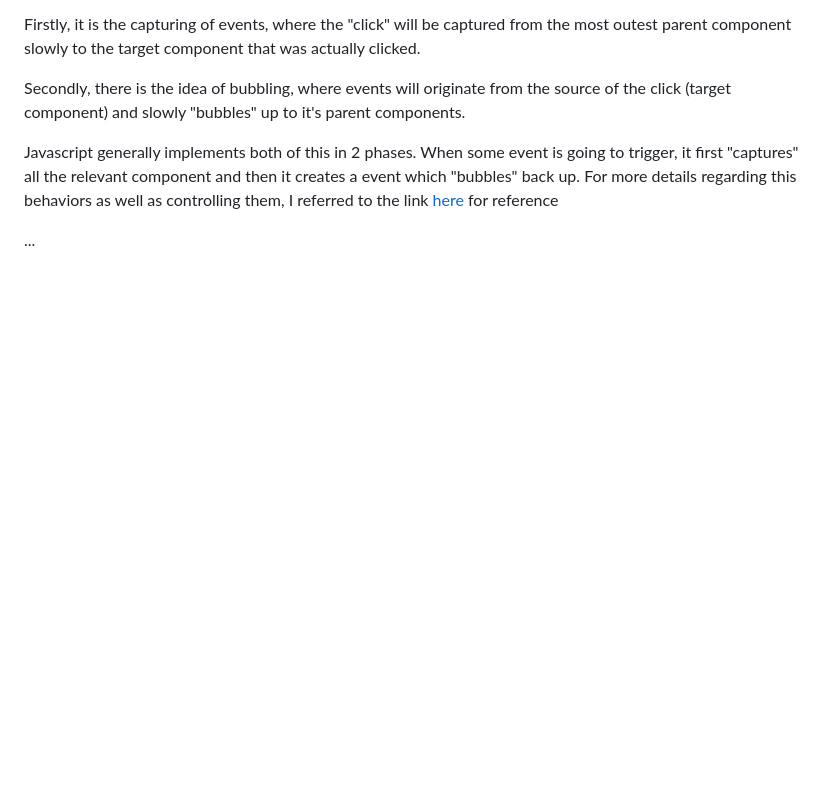
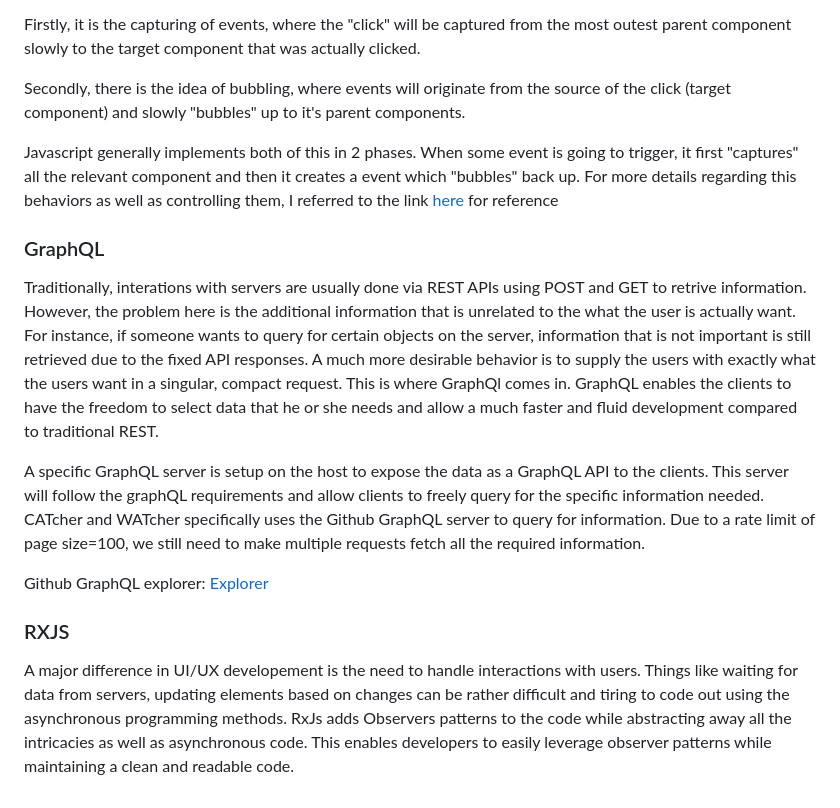
Before and after one commit to nus-cs3281/2023, a Markdown page: students/Eclipse-Dominator/knowledge.md, the part around the change. Rendered like a GitHub page; blank space fills up the shorter version.

Commit message:
Update knowledge

```diff
--- a/students/Eclipse-Dominator/knowledge.md
+++ b/students/Eclipse-Dominator/knowledge.md
@@ -25,4 +25,15 @@ Secondly, there is the idea of bubbling, where events will originate from the so
 
 Javascript generally implements both of this in 2 phases. When some event is going to trigger, it first "captures" all the relevant component and then it creates a event which "bubbles" back up. For more details regarding this behaviors as well as controlling them, I referred to the link [here](https://javascript.info/bubbling-and-capturing) for reference
 
-...
+### GraphQL
+
+Traditionally, interations with servers are usually done via REST APIs using POST and GET to retrive information. However, the problem here is the additional information that is unrelated to the what the user is actually want. For instance, if someone wants to query for certain objects on the server, information that is not important is still retrieved due to the fixed API responses.
+A much more desirable behavior is to supply the users with exactly what the users want in a singular, compact request. This is where GraphQl comes in. GraphQL enables the clients to have the freedom to select data that he or she needs and allow a much faster and fluid development compared to traditional REST.
+
+A specific GraphQL server is setup on the host to expose the data as a GraphQL API to the clients. This server will follow the graphQL requirements and allow clients to freely query for the specific information needed. CATcher and WATcher specifically uses the Github GraphQL server to query for information. Due to a rate limit of page size=100, we still need to make multiple requests fetch all the required information.
+
+Github GraphQL explorer: [Explorer](https://docs.github.com/en/graphql/overview/explorer)
+
+### RXJS
+
+A major difference in UI/UX developement is the need to handle interactions with users. Things like waiting for data from servers, updating elements based on changes can be rather difficult and tiring to code out using the asynchronous programming methods. RxJs adds Observers patterns to the code while abstracting away all the intricacies as well as asynchronous code. This enables developers to easily leverage observer patterns while maintaining a clean and readable code.
```
